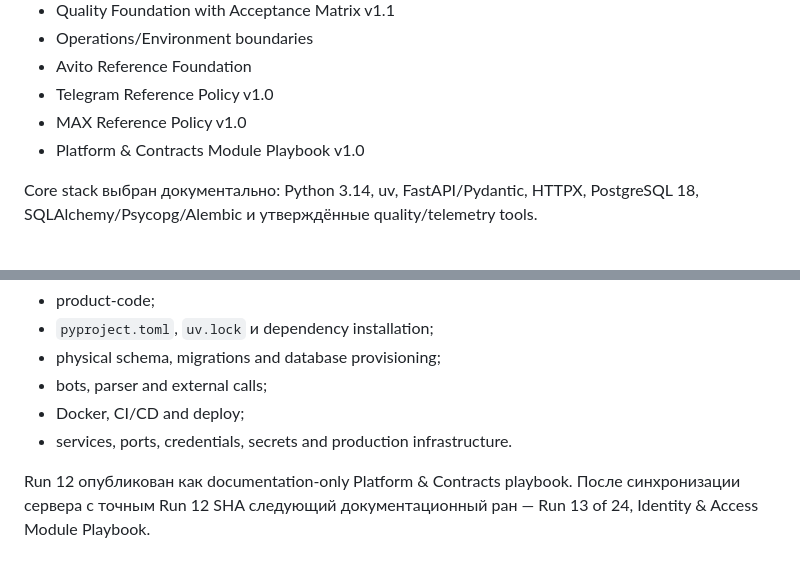
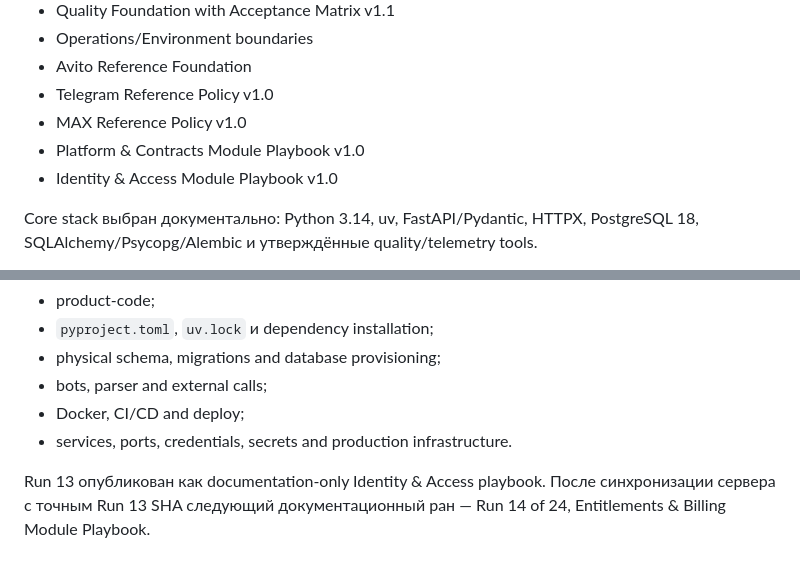
Before and after one commit to MaksimUnimax/AVITO_Mayak, a Markdown page: README.md, 2 parts joined by grey strips. GitHub-like rendering.

Commit message:
docs: accept Run 13 Identity and Access playbook

```diff
--- a/README.md
+++ b/README.md
@@ -38,6 +38,7 @@
 - Telegram Reference Policy v1.0
 - MAX Reference Policy v1.0
 - Platform & Contracts Module Playbook v1.0
+- Identity & Access Module Playbook v1.0
 
 Core stack выбран документально: Python 3.14, uv, FastAPI/Pydantic, HTTPX, PostgreSQL 18, SQLAlchemy/Psycopg/Alembic и утверждённые quality/telemetry tools.
 
@@ -60,4 +61,4 @@ Core stack выбран документально: Python 3.14, uv, FastAPI/Pyd
 - Docker, CI/CD and deploy;
 - services, ports, credentials, secrets and production infrastructure.
 
-Run 12 опубликован как documentation-only Platform & Contracts playbook. После синхронизации сервера с точным Run 12 SHA следующий документационный ран — Run 13 of 24, Identity & Access Module Playbook.
+Run 13 опубликован как documentation-only Identity & Access playbook. После синхронизации сервера с точным Run 13 SHA следующий документационный ран — Run 14 of 24, Entitlements & Billing Module Playbook.
```
